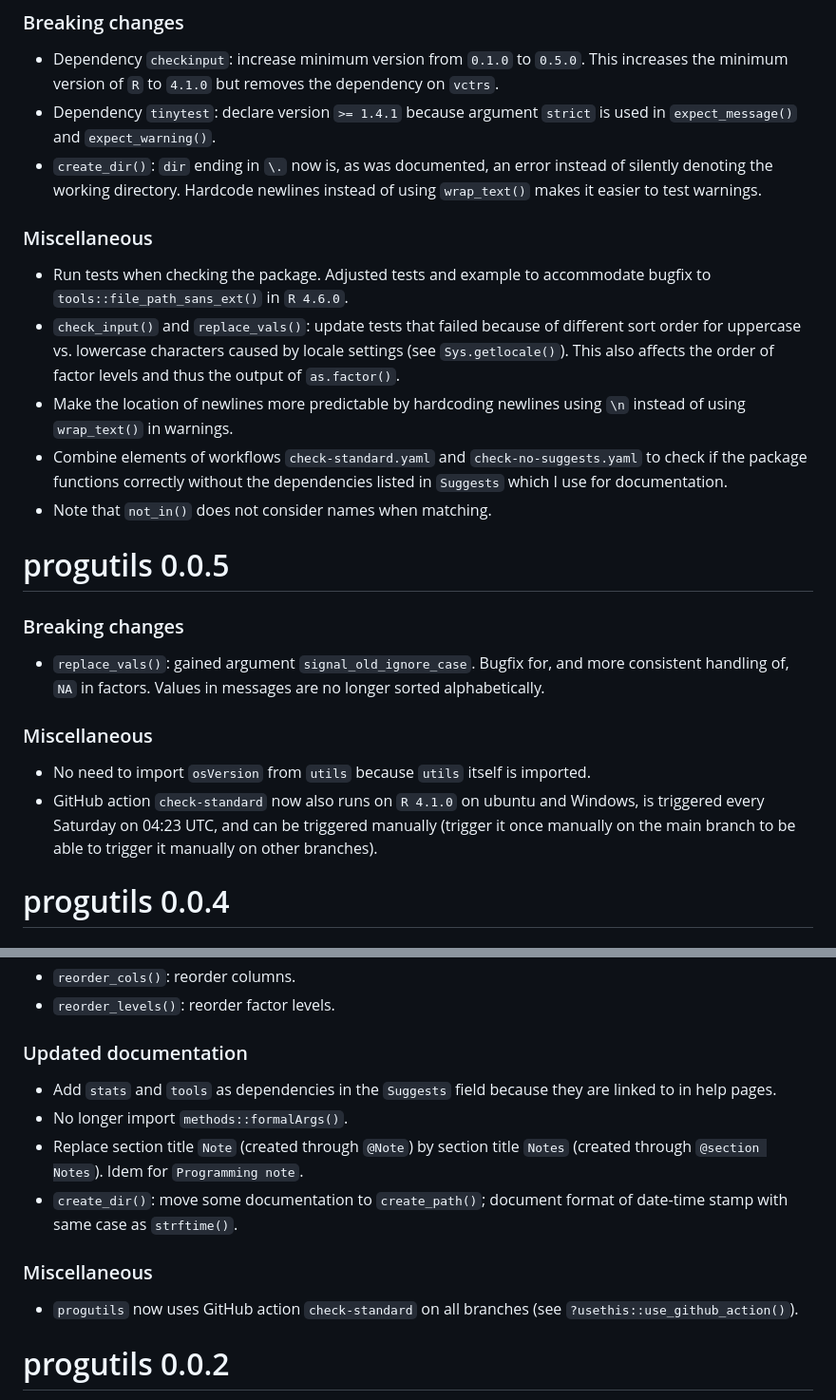
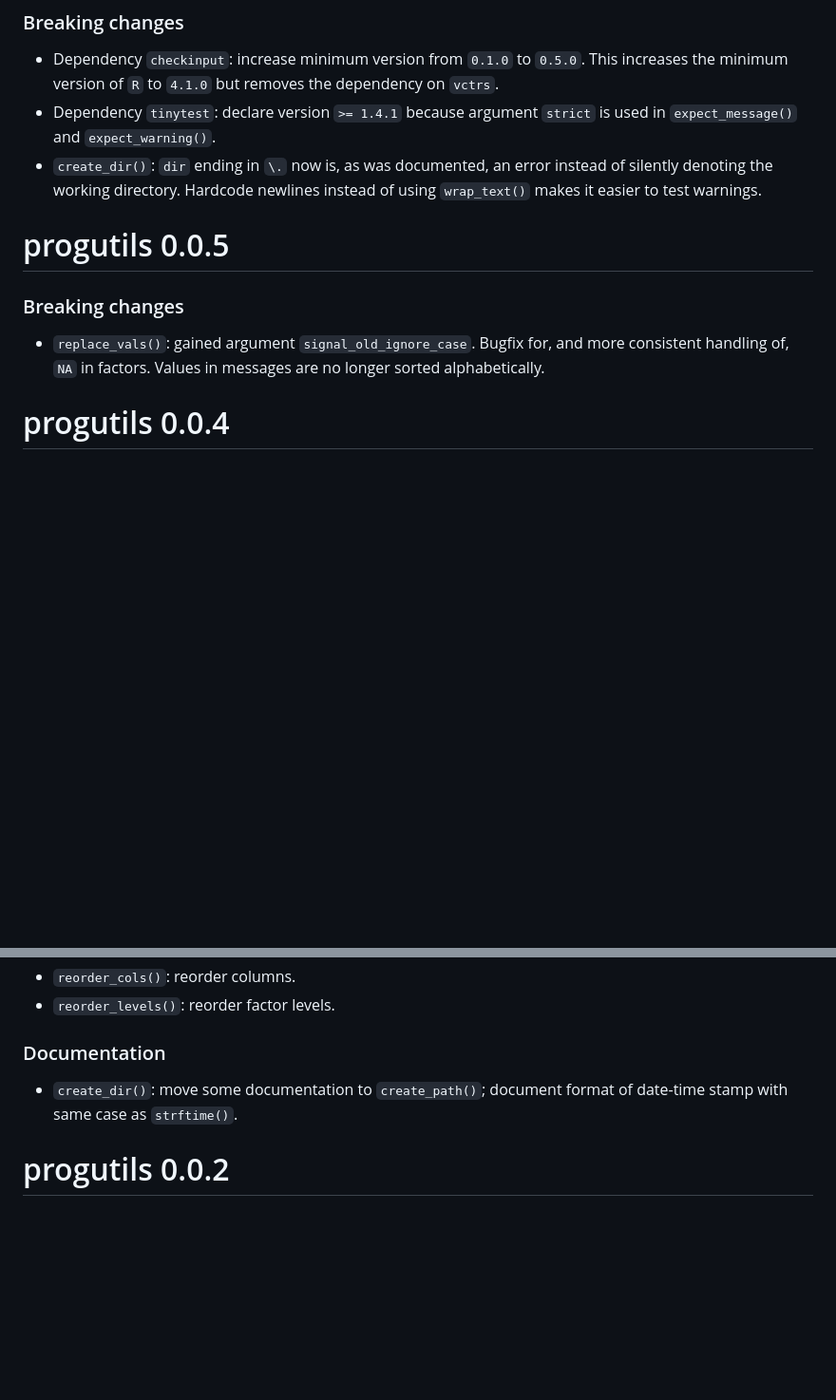
Before and after one commit to JesseAlderliesten/progutils, a Markdown page: NEWS.md, 2 parts joined by grey strips. Shown at 95% size. GitHub-like rendering; blank space fills up the shorter version.

```diff
--- a/NEWS.md
+++ b/NEWS.md
@@ -109,20 +100,6 @@
   instead of silently denoting the working directory. Hardcode newlines instead
   of using `wrap_text()` makes it easier to test warnings.
 
-### Miscellaneous
-- Run tests when checking the package. Adjusted tests and example to accommodate
-  bugfix to `tools::file_path_sans_ext()` in `R 4.6.0`.
-- `check_input()` and `replace_vals()`: update tests that failed because of
-  different sort order for uppercase vs. lowercase characters caused by locale
-  settings (see `Sys.getlocale()`). This also affects the order of factor levels
-  and thus the output of `as.factor()`.
-- Make the location of newlines more predictable by hardcoding newlines using
- `\n` instead of using `wrap_text()` in warnings.
-- Combine elements of workflows `check-standard.yaml` and `check-no-suggests.yaml`
-  to check if the package functions correctly without the dependencies listed in
-  `Suggests` which I use for documentation.
-- Note that `not_in()` does not consider names when matching.
-
 
 # progutils 0.0.5
 
@@ -130,13 +107,6 @@
 - `replace_vals()`: gained argument `signal_old_ignore_case`. Bugfix for, and
   more consistent handling of, `NA` in factors. Values in messages are no longer
   sorted alphabetically.
-
-### Miscellaneous
-- No need to import `osVersion` from `utils` because `utils` itself is imported.
-- GitHub action `check-standard` now also runs on `R 4.1.0` on ubuntu and Windows,
-  is triggered every Saturday on 04:23 UTC, and can be triggered manually
-  (trigger it once manually on the main branch to be able to trigger it manually
-  on other branches).
 
 
 # progutils 0.0.4
@@ -172,18 +142,9 @@
 - `reorder_cols()`: reorder columns.
 - `reorder_levels()`: reorder factor levels.
 
-### Updated documentation
-- Add `stats` and `tools` as dependencies in the `Suggests` field because they
-  are linked to in help pages.
-- No longer import `methods::formalArgs()`.
-- Replace section title `Note` (created through `@Note`) by section title
-  `Notes` (created through `@section Notes`). Idem for `Programming note`.
+### Documentation
 - `create_dir()`: move some documentation to `create_path()`; document format of
   date-time stamp with same case as `strftime()`.
-
-### Miscellaneous ###
-- `progutils` now uses GitHub action `check-standard` on all branches (see
-  `?usethis::use_github_action()`).
 
 
 # progutils 0.0.2
```
Also changed, not shown: other parts of NEWS.md (+17 -26 lines).
